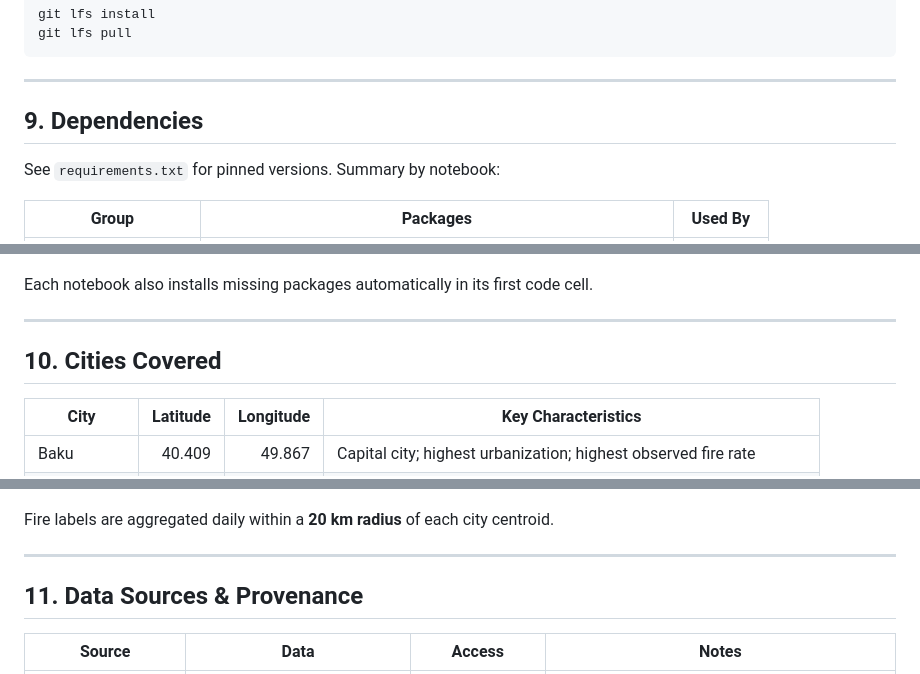
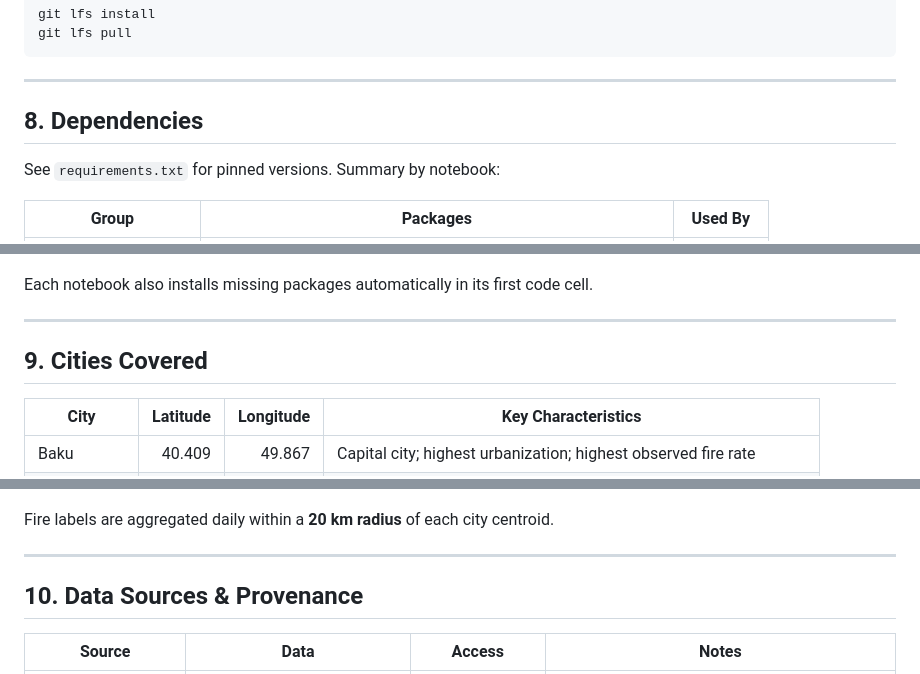
Before and after one commit to Manheim666/Wildfire, a Markdown page: README.md, 3 parts joined by grey strips. Drawn GitHub-style.

```diff
--- a/README.md
+++ b/README.md
@@ -432,7 +415,7 @@ git lfs pull
 
 ---
 
-## 9. Dependencies
+## 8. Dependencies
 
 See `requirements.txt` for pinned versions. Summary by notebook:
 
@@ -450,7 +433,7 @@ Each notebook also installs missing packages automatically in its first code cel
 
 ---
 
-## 10. Cities Covered
+## 9. Cities Covered
 
 | City | Latitude | Longitude | Key Characteristics |
 |---|---:|---:|---|
@@ -475,7 +458,7 @@ Fire labels are aggregated daily within a **20 km radius** of each city centroid
 
 ---
 
-## 11. Data Sources & Provenance
+## 10. Data Sources & Provenance
 
 | Source | Data | Access | Notes |
 |--------|------|--------|-------|
```
Also changed, not shown: other parts of README.md (+9 -26 lines).
